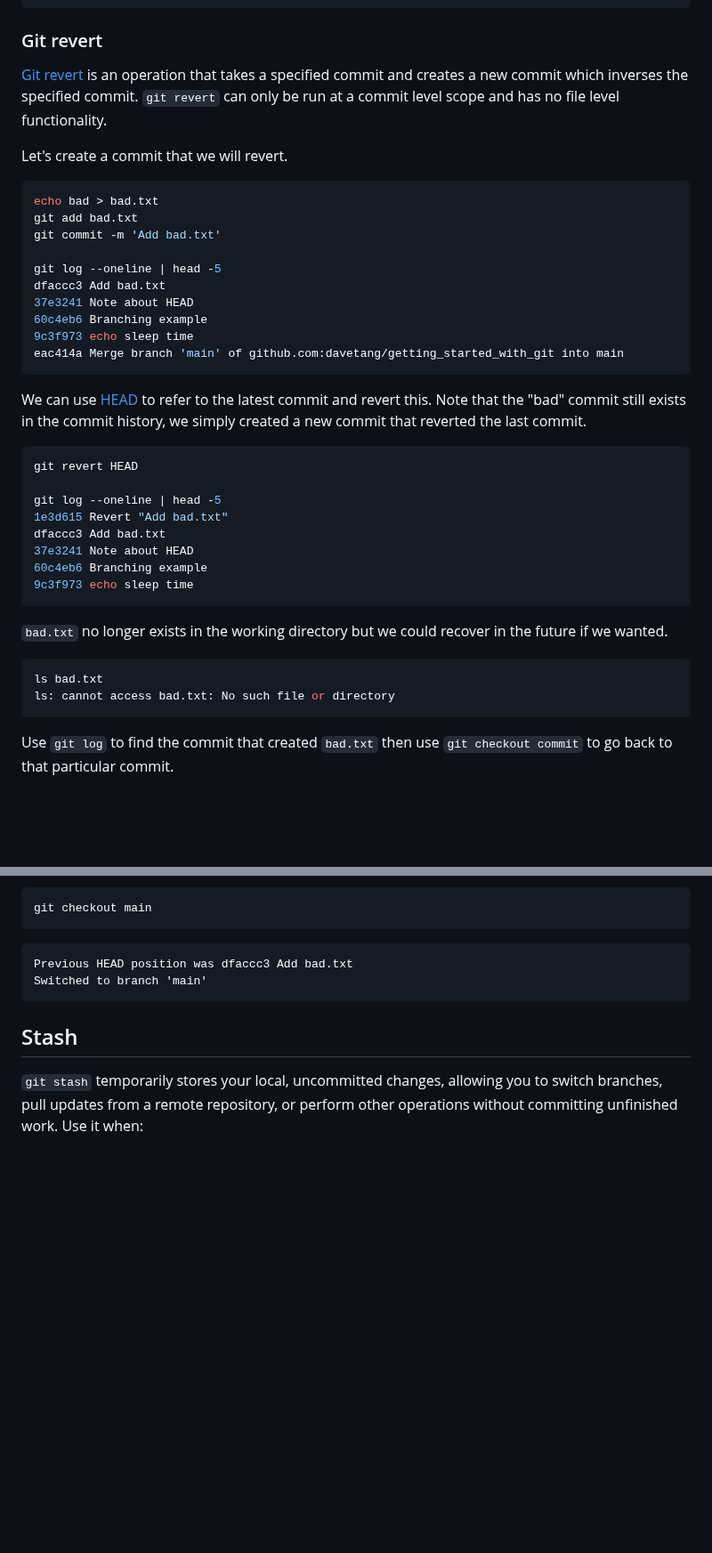
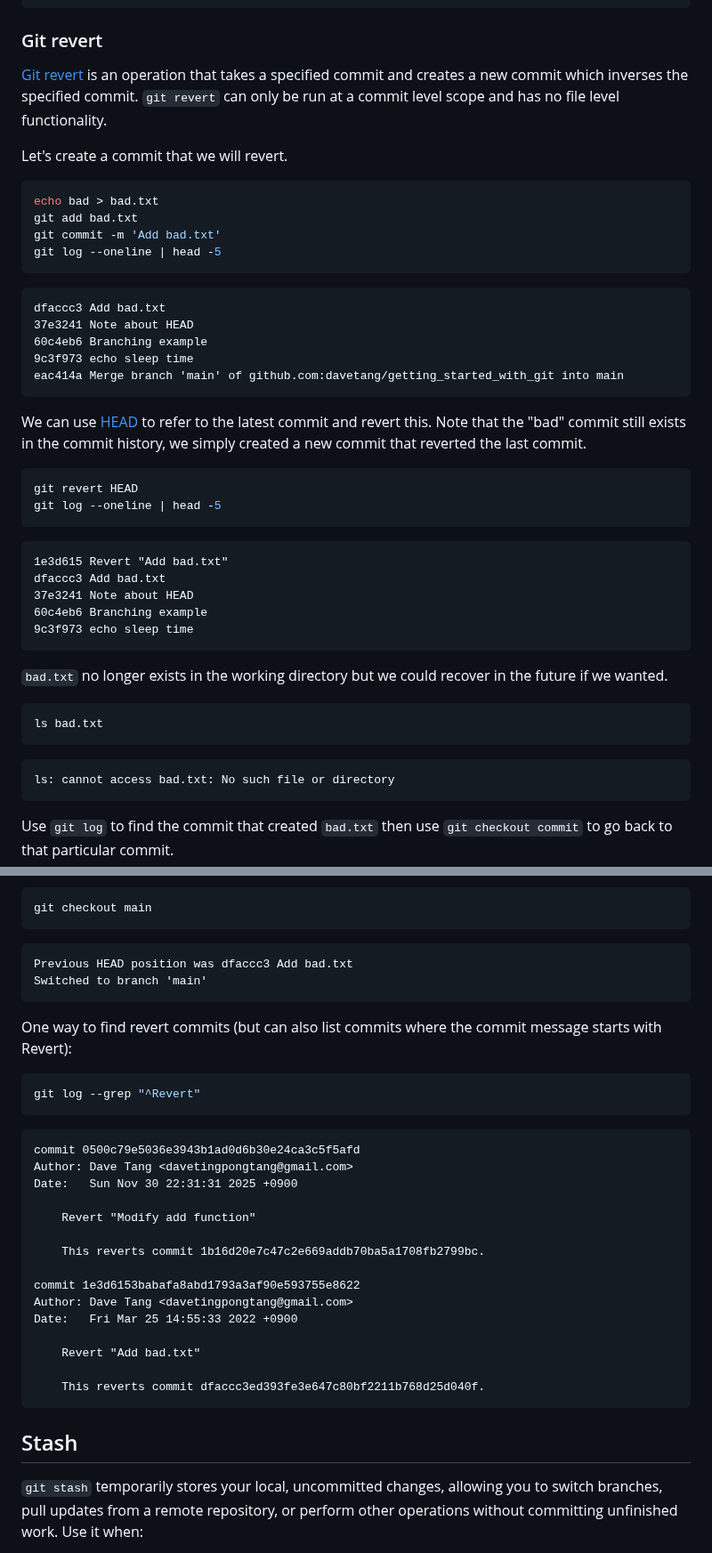
Before and after one commit to davetang/getting_started_with_git, a Markdown page: README.md, 2 parts joined by grey strips. Shown at 89% size. Drawn GitHub-style; blank space fills up the shorter version.

Commit message:
Update git revert section

````diff
--- a/README.md
+++ b/README.md
@@ -789,20 +789,17 @@ git clean -fd
 
 ### Git revert
 
-[Git
-revert](https://www.atlassian.com/git/tutorials/resetting-checking-out-and-reverting)
-is an operation that takes a specified commit and creates a new commit which
-inverses the specified commit. `git revert` can only be run at a commit level
-scope and has no file level functionality.
+[Git revert](https://www.atlassian.com/git/tutorials/resetting-checking-out-and-reverting) is an operation that takes a specified commit and creates a new commit which inverses the specified commit. `git revert` can only be run at a commit level scope and has no file level functionality.
 
 Let's create a commit that we will revert.
 
-```bash
+```console
 echo bad > bad.txt
 git add bad.txt
 git commit -m 'Add bad.txt'
-
 git log --oneline | head -5
+```
+```
 dfaccc3 Add bad.txt
 37e3241 Note about HEAD
 60c4eb6 Branching example
@@ -810,14 +807,13 @@ dfaccc3 Add bad.txt
 eac414a Merge branch 'main' of github.com:davetang/getting_started_with_git into main
 ```
 
-We can use [HEAD](#head) to refer to the latest commit and revert this. Note
-that the "bad" commit still exists in the commit history, we simply created a
-new commit that reverted the last commit.
+We can use [HEAD](#head) to refer to the latest commit and revert this. Note that the "bad" commit still exists in the commit history, we simply created a new commit that reverted the last commit.
 
-```bash
+```console
 git revert HEAD
-
 git log --oneline | head -5
+```
+```
 1e3d615 Revert "Add bad.txt"
 dfaccc3 Add bad.txt
 37e3241 Note about HEAD
@@ -825,11 +821,12 @@ dfaccc3 Add bad.txt
 9c3f973 echo sleep time
 ```
 
-`bad.txt` no longer exists in the working directory but we could recover in the
-future if we wanted.
+`bad.txt` no longer exists in the working directory but we could recover in the future if we wanted.
 
-```bash
+```console
 ls bad.txt
+```
+```
 ls: cannot access bad.txt: No such file or directory
 ```
 
@@ -851,6 +848,29 @@ git checkout main
 ```
 Previous HEAD position was dfaccc3 Add bad.txt
 Switched to branch 'main'
+```
+
+One way to find revert commits (but can also list commits where the commit message starts with Revert):
+
+```console
+git log --grep "^Revert"
+```
+```
+commit 0500c79e5036e3943b1ad0d6b30e24ca3c5f5afd
+Author: Dave Tang <davetingpongtang@gmail.com>
+Date:   Sun Nov 30 22:31:31 2025 +0900
+
+    Revert "Modify add function"
+
+    This reverts commit 1b16d20e7c47c2e669addb70ba5a1708fb2799bc.
+
+commit 1e3d6153babafa8abd1793a3af90e593755e8622
+Author: Dave Tang <davetingpongtang@gmail.com>
+Date:   Fri Mar 25 14:55:33 2022 +0900
+
+    Revert "Add bad.txt"
+
+    This reverts commit dfaccc3ed393fe3e647c80bf2211b768d25d040f.
 ```
 
 ## Stash
````
